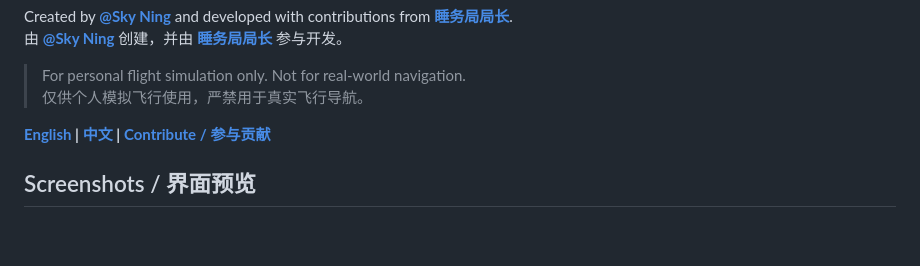
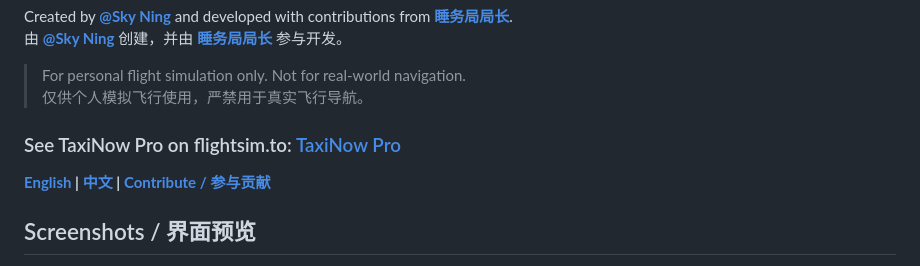
Before and after one commit to skylarkning/TaxiNow, a Markdown page: README.md, the part around the change. GitHub-like rendering; blank space fills up the shorter version.

Commit message:
Promote TaxiNow Pro in README
Added a section to promote TaxiNow Pro on flightsim.to.

```diff
--- a/README.md
+++ b/README.md
@@ -20,6 +20,8 @@ contributions from **[睡务局局长](https://github.com/stewieqi-del)**.<br>
 
 > For personal flight simulation only. Not for real-world navigation.<br>
 > 仅供个人模拟飞行使用，严禁用于真实飞行导航。
+
+### See TaxiNow Pro on flightsim.to: [TaxiNow Pro](https://flightsim.to/addon/112712/taxinow)
 
 **[English](#english) | [中文](#中文) | [Contribute / 参与贡献](CONTRIBUTING.md)**
 
```
